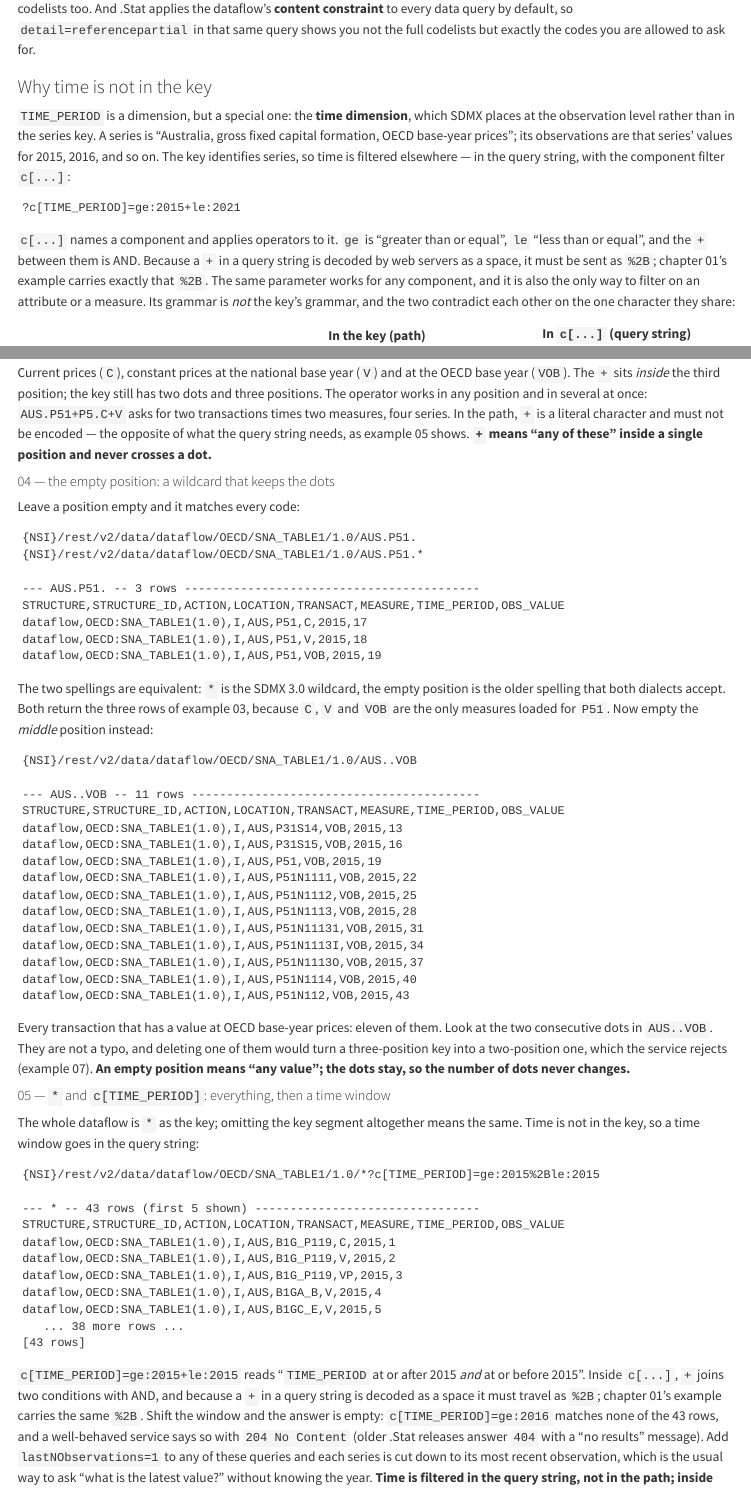
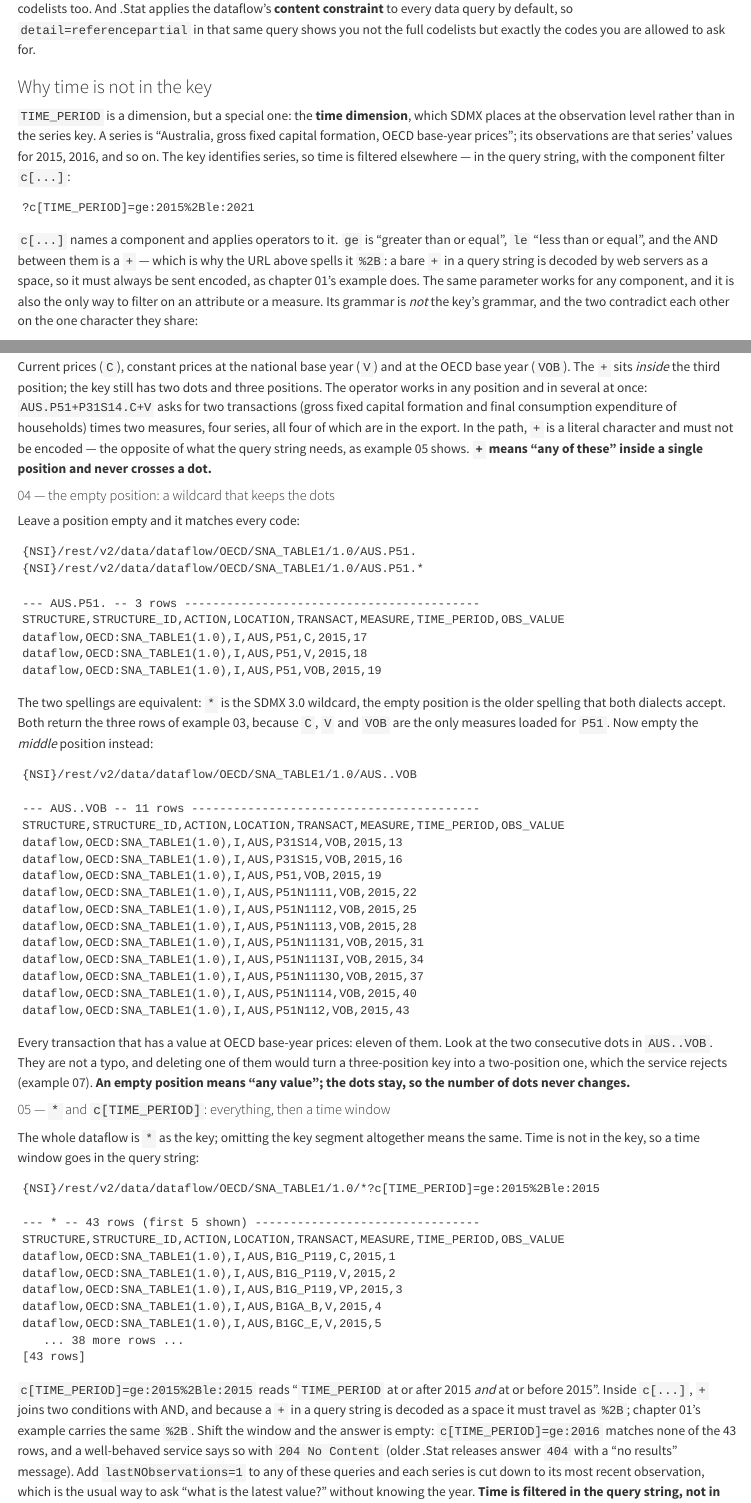
Before and after one commit to WB-DECIS/wb-sdmx-handbook, a Quarto document (05-working-with-the-sdmx-rest-api.qmd): the page in a window 1100 px wide, from 3780 px down, and a second part further down, joined at a grey line. Rendered offline with R 4.5, knitr and Pandoc in place of Quarto, with nearby package versions; long lines of code are wrapped.

Commit message:
docs: address review comments on the REST API chapter
- show the c[TIME_PERIOD] grammar example in its encoded form (%2B), so a
  copy-pasted URL is not decoded with a space, and say why in the text
- example 03: illustrate the two-position OR list with P31S14, a transaction
  present in the bundled export, instead of P5
- refresh manifest.json for the changed checksum

Co-Authored-By: Claude Fable 5.1 <noreply@anthropic.com>
Claude-Session: https://claude.ai/code/session_01Q2kyZpFWDVZbVg7jQDxNcx

````diff
--- a/05-working-with-the-sdmx-rest-api.qmd
+++ b/05-working-with-the-sdmx-rest-api.qmd
@@ -123,10 +123,10 @@ Each position accepts four spellings, and they can be mixed freely across positi
 `TIME_PERIOD` is a dimension, but a special one: the **time dimension**, which SDMX places at the observation level rather than in the series key. A series is "Australia, gross fixed capital formation, OECD base-year prices"; its observations are that series' values for 2015, 2016, and so on. The key identifies series, so time is filtered elsewhere — in the query string, with the component filter `c[...]`:
 
 ```
-?c[TIME_PERIOD]=ge:2015+le:2021
+?c[TIME_PERIOD]=ge:2015%2Ble:2021
 ```
 
-`c[...]` names a component and applies operators to it. `ge` is "greater than or equal", `le` "less than or equal", and the `+` between them is AND. Because a `+` in a query string is decoded by web servers as a space, it must be sent as `%2B`; chapter 01's example carries exactly that `%2B`. The same parameter works for any component, and it is also the only way to filter on an attribute or a measure. Its grammar is *not* the key's grammar, and the two contradict each other on the one character they share:
+`c[...]` names a component and applies operators to it. `ge` is "greater than or equal", `le` "less than or equal", and the AND between them is a `+` — which is why the URL above spells it `%2B`: a bare `+` in a query string is decoded by web servers as a space, so it must always be sent encoded, as chapter 01's example does. The same parameter works for any component, and it is also the only way to filter on an attribute or a measure. Its grammar is *not* the key's grammar, and the two contradict each other on the one character they share:
 
 | | In the key (path) | In `c[...]` (query string) |
 |---|---|---|
@@ -301,7 +301,7 @@ dataflow,OECD:SNA_TABLE1(1.0),I,AUS,P51,V,2015,18
 dataflow,OECD:SNA_TABLE1(1.0),I,AUS,P51,VOB,2015,19
 ```
 
-Current prices (`C`), constant prices at the national base year (`V`) and at the OECD base year (`VOB`). The `+` sits *inside* the third position; the key still has two dots and three positions. The operator works in any position and in several at once: `AUS.P51+P5.C+V` asks for two transactions times two measures, four series. In the path, `+` is a literal character and must not be encoded — the opposite of what the query string needs, as example 05 shows. **`+` means "any of these" inside a single position and never crosses a dot.**
+Current prices (`C`), constant prices at the national base year (`V`) and at the OECD base year (`VOB`). The `+` sits *inside* the third position; the key still has two dots and three positions. The operator works in any position and in several at once: `AUS.P51+P31S14.C+V` asks for two transactions (gross fixed capital formation and final consumption expenditure of households) times two measures, four series, all four of which are in the export. In the path, `+` is a literal character and must not be encoded — the opposite of what the query string needs, as example 05 shows. **`+` means "any of these" inside a single position and never crosses a dot.**
 
 #### 04 — the empty position: a wildcard that keeps the dots
 
@@ -364,7 +364,7 @@ dataflow,OECD:SNA_TABLE1(1.0),I,AUS,B1GC_E,V,2015,5
 [43 rows]
 ```
 
-`c[TIME_PERIOD]=ge:2015+le:2015` reads "`TIME_PERIOD` at or after 2015 *and* at or before 2015". Inside `c[...]`, `+` joins two conditions with AND, and because a `+` in a query string is decoded as a space it must travel as `%2B`; chapter 01's example carries the same `%2B`. Shift the window and the answer is empty: `c[TIME_PERIOD]=ge:2016` matches none of the 43 rows, and a well-behaved service says so with `204 No Content` (older .Stat releases answer `404` with a "no results" message). Add `lastNObservations=1` to any of these queries and each series is cut down to its most recent observation, which is the usual way to ask "what is the latest value?" without knowing the year. **Time is filtered in the query string, not in the path; inside `c[...]`, `+` is AND and travels as `%2B`.**
+`c[TIME_PERIOD]=ge:2015%2Ble:2015` reads "`TIME_PERIOD` at or after 2015 *and* at or before 2015". Inside `c[...]`, `+` joins two conditions with AND, and because a `+` in a query string is decoded as a space it must travel as `%2B`; chapter 01's example carries the same `%2B`. Shift the window and the answer is empty: `c[TIME_PERIOD]=ge:2016` matches none of the 43 rows, and a well-behaved service says so with `204 No Content` (older .Stat releases answer `404` with a "no results" message). Add `lastNObservations=1` to any of these queries and each series is cut down to its most recent observation, which is the usual way to ask "what is the latest value?" without knowing the year. **Time is filtered in the query string, not in the path; inside `c[...]`, `+` is AND and travels as `%2B`.**
 
 #### 06 — the same query in another representation
 
````
Also changed, not shown: manifest.json.
